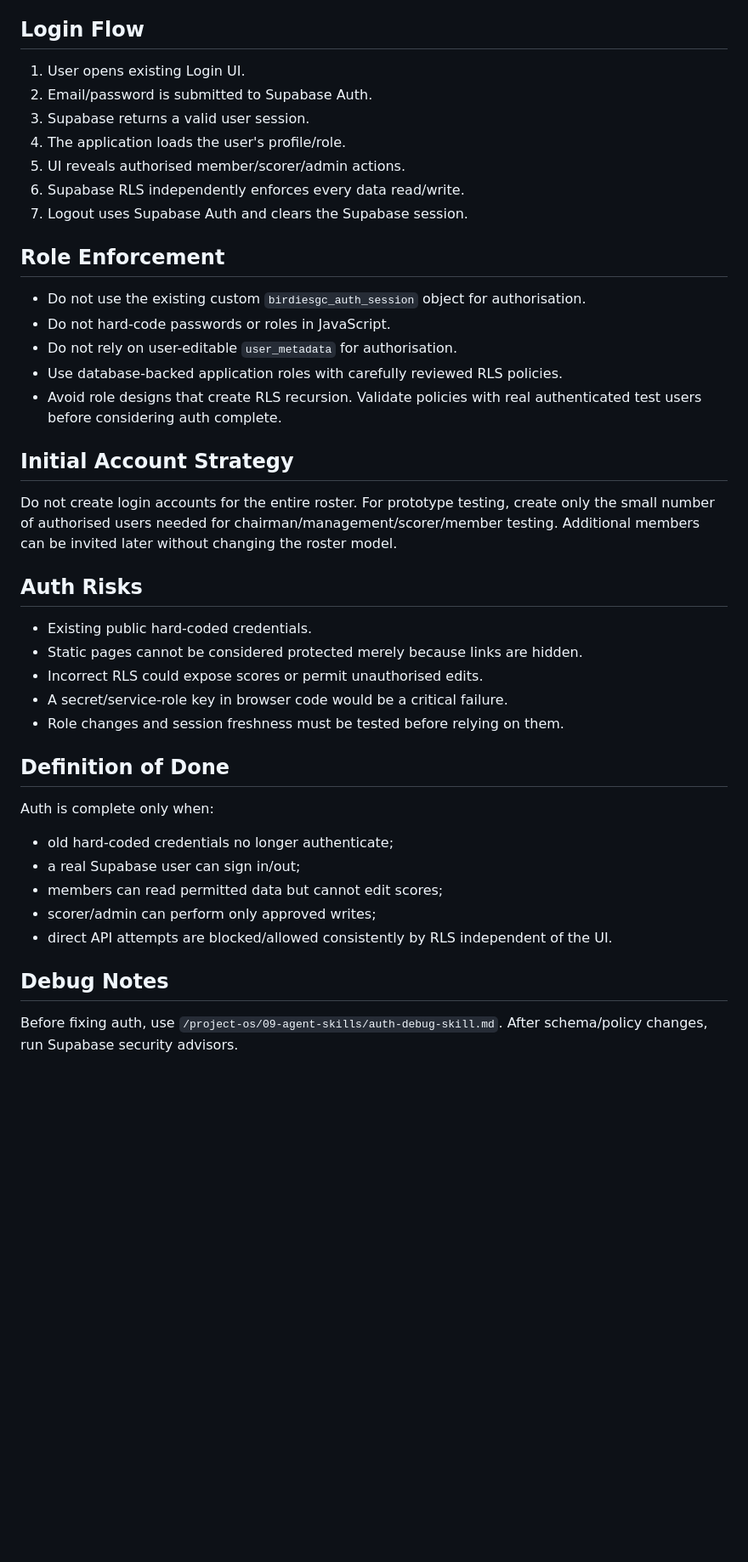
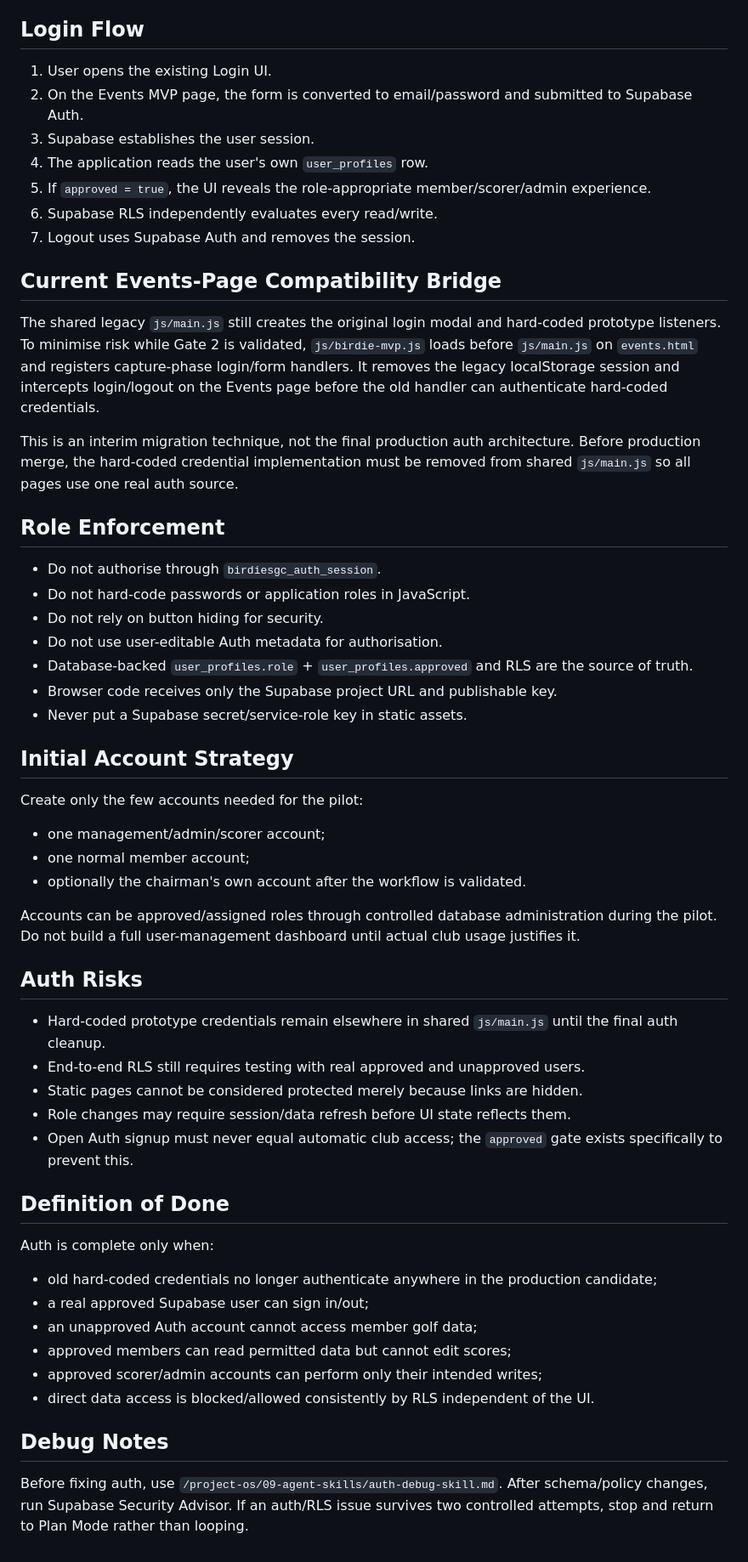
Before and after one commit to Tebza102/birdiesgc, a Markdown page: project-os/04-technical/auth-and-roles.md, the part around one of its changes. Shown at 85% size. Drawn GitHub-style; blank space fills up the shorter version.

Commit message:
document approved Supabase account model

```diff
--- a/project-os/04-technical/auth-and-roles.md
+++ b/project-os/04-technical/auth-and-roles.md
@@ -29,37 +43,50 @@ Existing public website pages remain public. Events may display basic published
 
 ## Login Flow
-1. User opens existing Login UI.
-2. Email/password is submitted to Supabase Auth.
-3. Supabase returns a valid user session.
-4. The application loads the user's profile/role.
-5. UI reveals authorised member/scorer/admin actions.
-6. Supabase RLS independently enforces every data read/write.
-7. Logout uses Supabase Auth and clears the Supabase session.
+1. User opens the existing Login UI.
+2. On the Events MVP page, the form is converted to email/password and submitted to Supabase Auth.
+3. Supabase establishes the user session.
+4. The application reads the user's own `user_profiles` row.
+5. If `approved = true`, the UI reveals the role-appropriate member/scorer/admin experience.
+6. Supabase RLS independently evaluates every read/write.
+7. Logout uses Supabase Auth and removes the session.
+
+## Current Events-Page Compatibility Bridge
+The shared legacy `js/main.js` still creates the original login modal and hard-coded prototype listeners. To minimise risk while Gate 2 is validated, `js/birdie-mvp.js` loads before `js/main.js` on `events.html` and registers capture-phase login/form handlers. It removes the legacy localStorage session and intercepts login/logout on the Events page before the old handler can authenticate hard-coded credentials.
+
+This is an interim migration technique, not the final production auth architecture. Before production merge, the hard-coded credential implementation must be removed from shared `js/main.js` so all pages use one real auth source.
 
 ## Role Enforcement
-- Do not use the existing custom `birdiesgc_auth_session` object for authorisation.
-- Do not hard-code passwords or roles in JavaScript.
-- Do not rely on user-editable `user_metadata` for authorisation.
-- Use database-backed application roles with carefully reviewed RLS policies.
-- Avoid role designs that create RLS recursion. Validate policies with real authenticated test users before considering auth complete.
+- Do not authorise through `birdiesgc_auth_session`.
+- Do not hard-code passwords or application roles in JavaScript.
+- Do not rely on button hiding for security.
+- Do not use user-editable Auth metadata for authorisation.
+- Database-backed `user_profiles.role` + `user_profiles.approved` and RLS are the source of truth.
+- Browser code receives only the Supabase project URL and publishable key.
+- Never put a Supabase secret/service-role key in static assets.
 
 ## Initial Account Strategy
-Do not create login accounts for the entire roster. For prototype testing, create only the small number of authorised users needed for chairman/management/scorer/member testing. Additional members can be invited later without changing the roster model.
+Create only the few accounts needed for the pilot:
+- one management/admin/scorer account;
+- one normal member account;
+- optionally the chairman's own account after the workflow is validated.
+
+Accounts can be approved/assigned roles through controlled database administration during the pilot. Do not build a full user-management dashboard until actual club usage justifies it.
 
 ## Auth Risks
-- Existing public hard-coded credentials.
+- Hard-coded prototype credentials remain elsewhere in shared `js/main.js` until the final auth cleanup.
+- End-to-end RLS still requires testing with real approved and unapproved users.
 - Static pages cannot be considered protected merely because links are hidden.
-- Incorrect RLS could expose scores or permit unauthorised edits.
-- A secret/service-role key in browser code would be a critical failure.
-- Role changes and session freshness must be tested before relying on them.
+- Role changes may require session/data refresh before UI state reflects them.
+- Open Auth signup must never equal automatic club access; the `approved` gate exists specifically to prevent this.
 
 ## Definition of Done
 Auth is complete only when:
-- old hard-coded credentials no longer authenticate;
-- a real Supabase user can sign in/out;
-- members can read permitted data but cannot edit scores;
-- scorer/admin can perform only approved writes;
-- direct API attempts are blocked/allowed consistently by RLS independent of the UI.
+- old hard-coded credentials no longer authenticate anywhere in the production candidate;
+- a real approved Supabase user can sign in/out;
+- an unapproved Auth account cannot access member golf data;
+- approved members can read permitted data but cannot edit scores;
+- approved scorer/admin accounts can perform only their intended writes;
+- direct data access is blocked/allowed consistently by RLS independent of the UI.
 
 ## Debug Notes
-Before fixing auth, use `/project-os/09-agent-skills/auth-debug-skill.md`. After schema/policy changes, run Supabase security advisors.
+Before fixing auth, use `/project-os/09-agent-skills/auth-debug-skill.md`. After schema/policy changes, run Supabase Security Advisor. If an auth/RLS issue survives two controlled attempts, stop and return to Plan Mode rather than looping.
```
Also changed, not shown: other parts of project-os/04-technical/auth-and-roles.md (+27 -13 lines).
